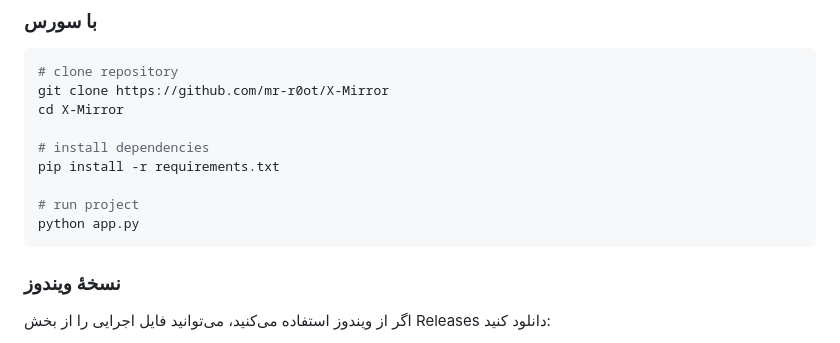
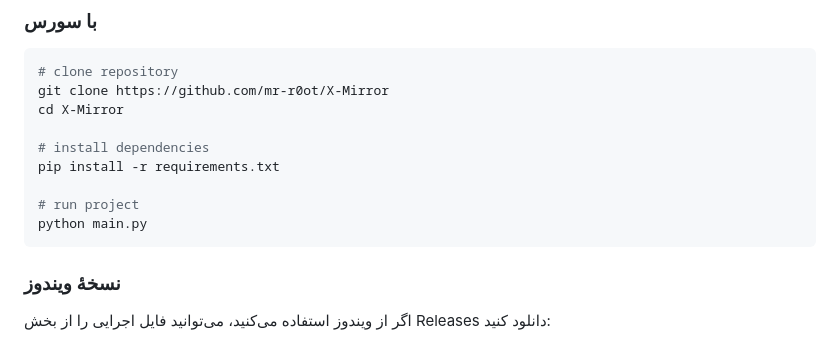
Before and after one commit to mr-r0ot/X-Mirror, a Markdown page: README.md, the part around the change. Rendered like a GitHub page.

````diff
--- a/README.md
+++ b/README.md
@@ -66,7 +66,7 @@ cd X-Mirror
 pip install -r requirements.txt
 
 # run project
-python app.py
+python main.py
 ```
 
 ### نسخهٔ ویندوز
````
